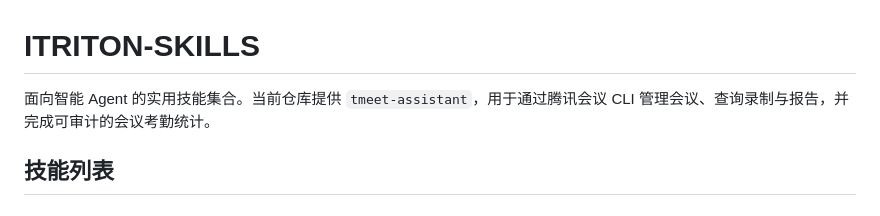
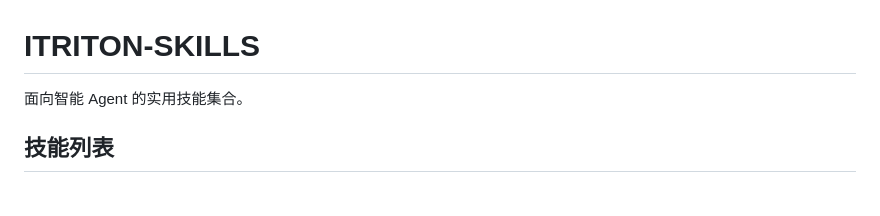
Before and after one commit to icjs-cc/itriton-skills, a Markdown page: README.md, the part around the change. Rendered like a GitHub page.

Commit message:
docs: remove specific project details from README for clarity

```diff
--- a/README.md
+++ b/README.md
@@ -1,6 +1,6 @@
 # ITRITON-SKILLS
 
-面向智能 Agent 的实用技能集合。当前仓库提供 `tmeet-assistant`，用于通过腾讯会议 CLI 管理会议、查询录制与报告，并完成可审计的会议考勤统计。
+面向智能 Agent 的实用技能集合。
 
 ## 技能列表
 
```
